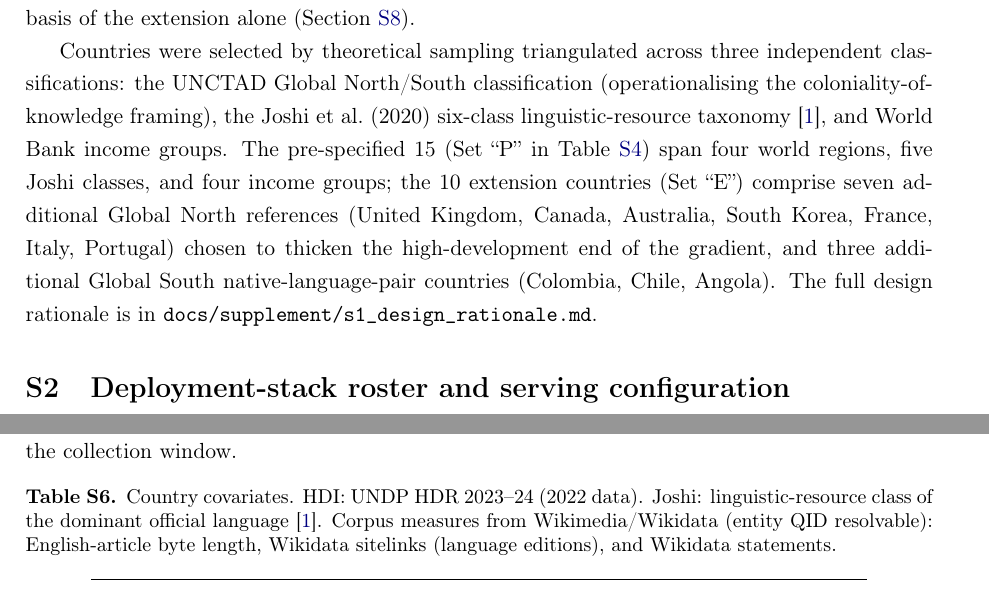
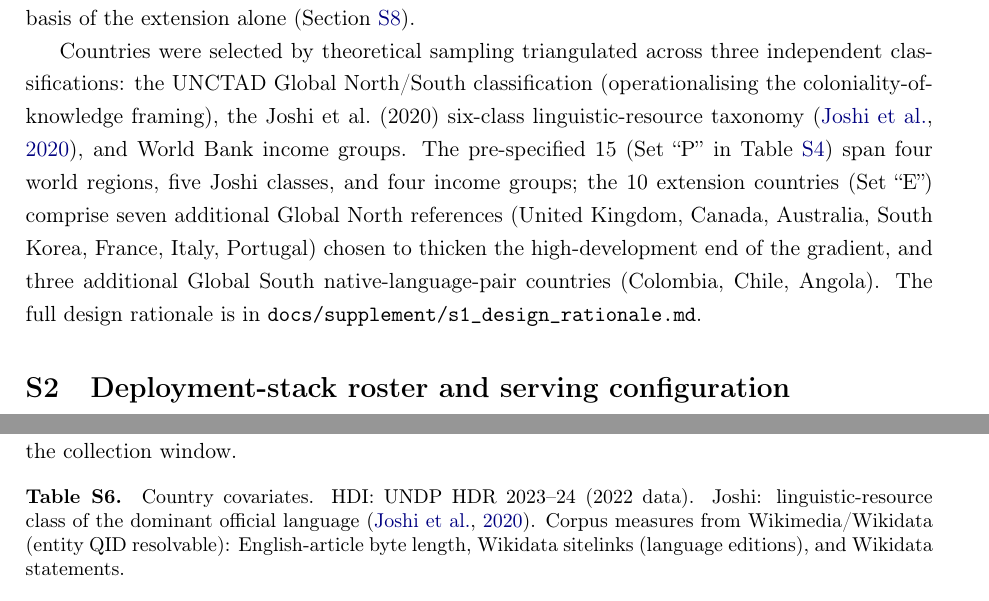
Before and after one commit to Roverlucas/artigo-vies-analise-regional, a LaTeX document (latex/supplement.tex): two parts of pages 2 and 6 of 17, joined at a grey line, cut so that both start at the same text. Compiled offline with pdfLaTeX.

Commit message:
fix: suplemento também em APA
O manuscrito foi convertido para autor-ano ontem, mas o suplemento ficou em
numérico. Os dois vão juntos ao editor, e estilos de citação divergentes entre
eles é o tipo de descuido que se nota na primeira página.

```diff
--- a/latex/supplement.tex
+++ b/latex/supplement.tex
@@ -24,8 +24,10 @@
 \usepackage{longtable}
 \usepackage{array}
 \usepackage{caption}\captionsetup{font=small,labelfont=bf}
-\usepackage[numbers,square,comma,sort&compress]{natbib}
-\bibliographystyle{unsrtnat}
+% mesmo estilo do manuscrito principal: APA pede autor-ano, e os dois documentos
+% vao juntos ao editor
+\usepackage[authoryear,round]{natbib}
+\bibliographystyle{apalike}
 \usepackage[colorlinks=true,linkcolor=blue!50!black,citecolor=blue!50!black,urlcolor=blue!50!black]{hyperref}
 
 % Number all floats, equations, sections with an "S" prefix.
```
Also changed, not shown: latex/supplement.pdf.
